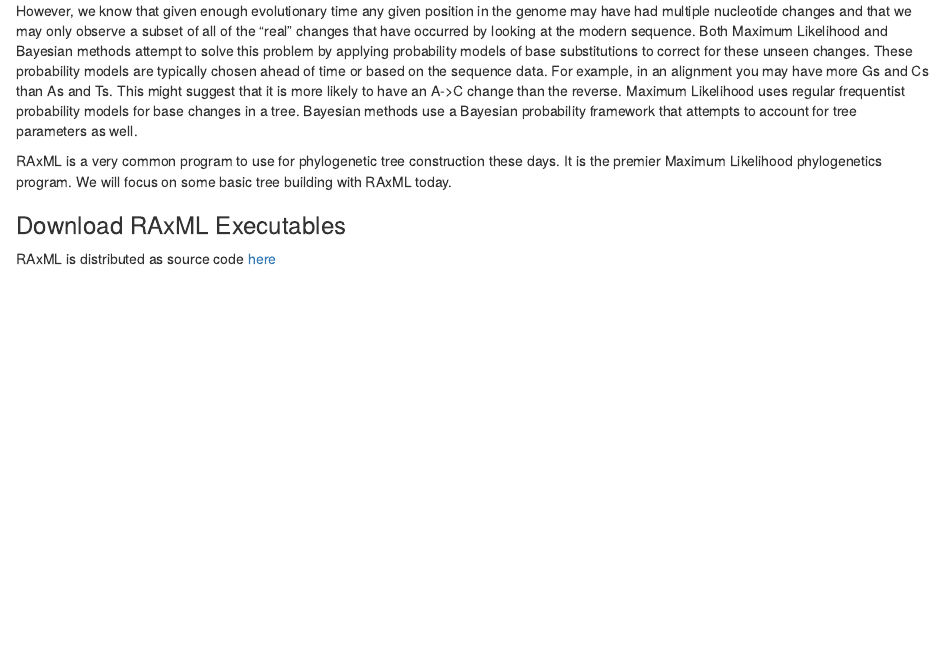
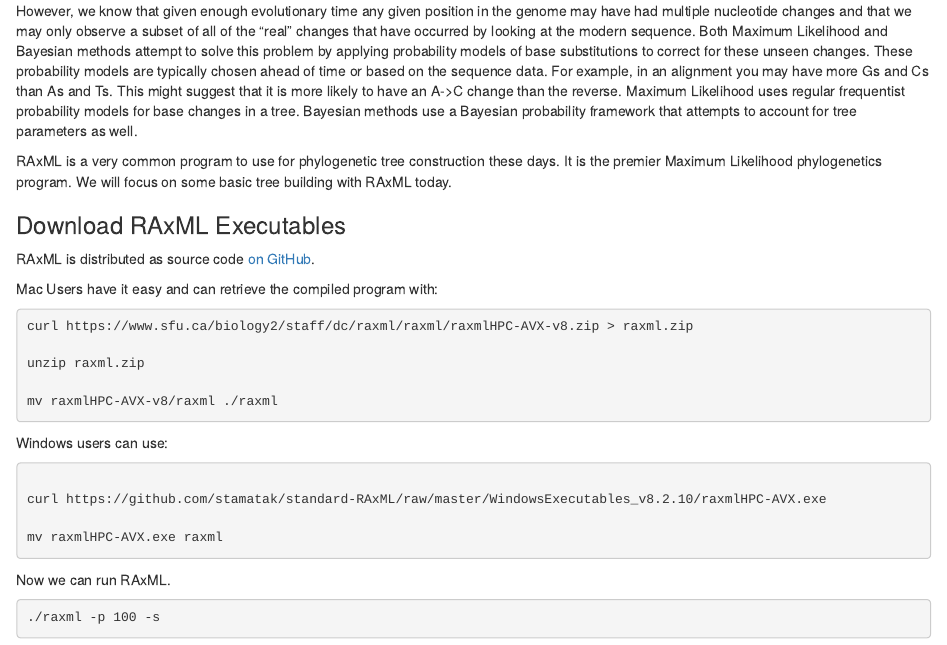
Before and after one commit to rsh249/bioinformatics, an R Markdown document (docs/phylogenetics.Rmd): the page in a window 1100 px wide, from 830 px down. Rendered offline with R 4.5, knitr and Pandoc, with nearby package versions.

Commit message:
raxml add

````diff
--- a/docs/phylogenetics.Rmd
+++ b/docs/phylogenetics.Rmd
@@ -47,4 +47,35 @@
 
 ### Download RAxML Executables
 
-RAxML is distributed as source code [here]()
+RAxML is distributed as source code [on GitHub]().
+
+Mac Users have it easy and can retrieve the compiled program with:
+
+```{bash, eval=FALSE}
+curl https://www.sfu.ca/biology2/staff/dc/raxml/raxml/raxmlHPC-AVX-v8.zip > raxml.zip
+
+unzip raxml.zip
+
+mv raxmlHPC-AVX-v8/raxml ./raxml
+
+
+
+```
+
+
+Windows users can use:
+
+```{bash, eval =FALSE}
+
+curl https://github.com/stamatak/standard-RAxML/raw/master/WindowsExecutables_v8.2.10/raxmlHPC-AVX.exe
+
+mv raxmlHPC-AVX.exe raxml
+
+```
+
+Now we can run RAxML.
+
+```{bash, eval = FALSE}
+./raxml -p 100 -s
+
+```
````
Also changed, not shown: 1 other file.
